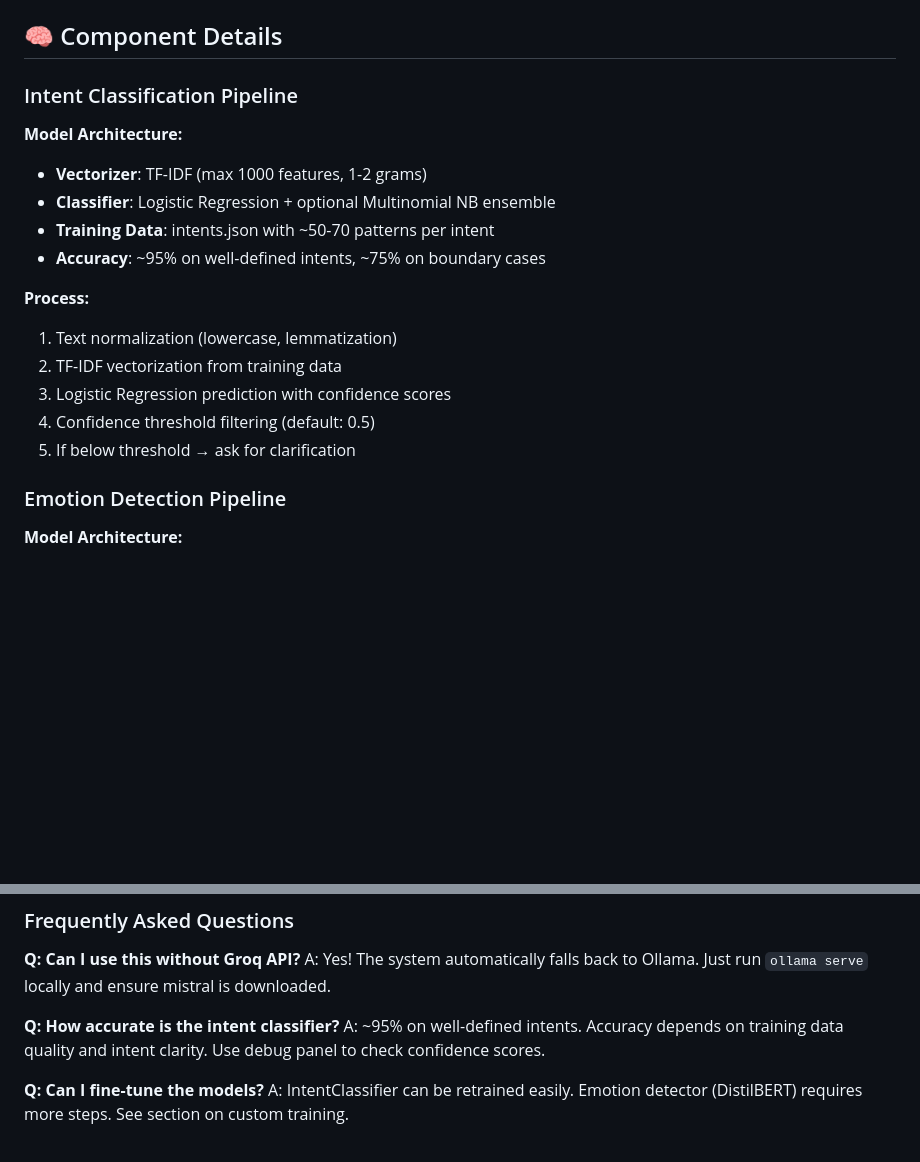
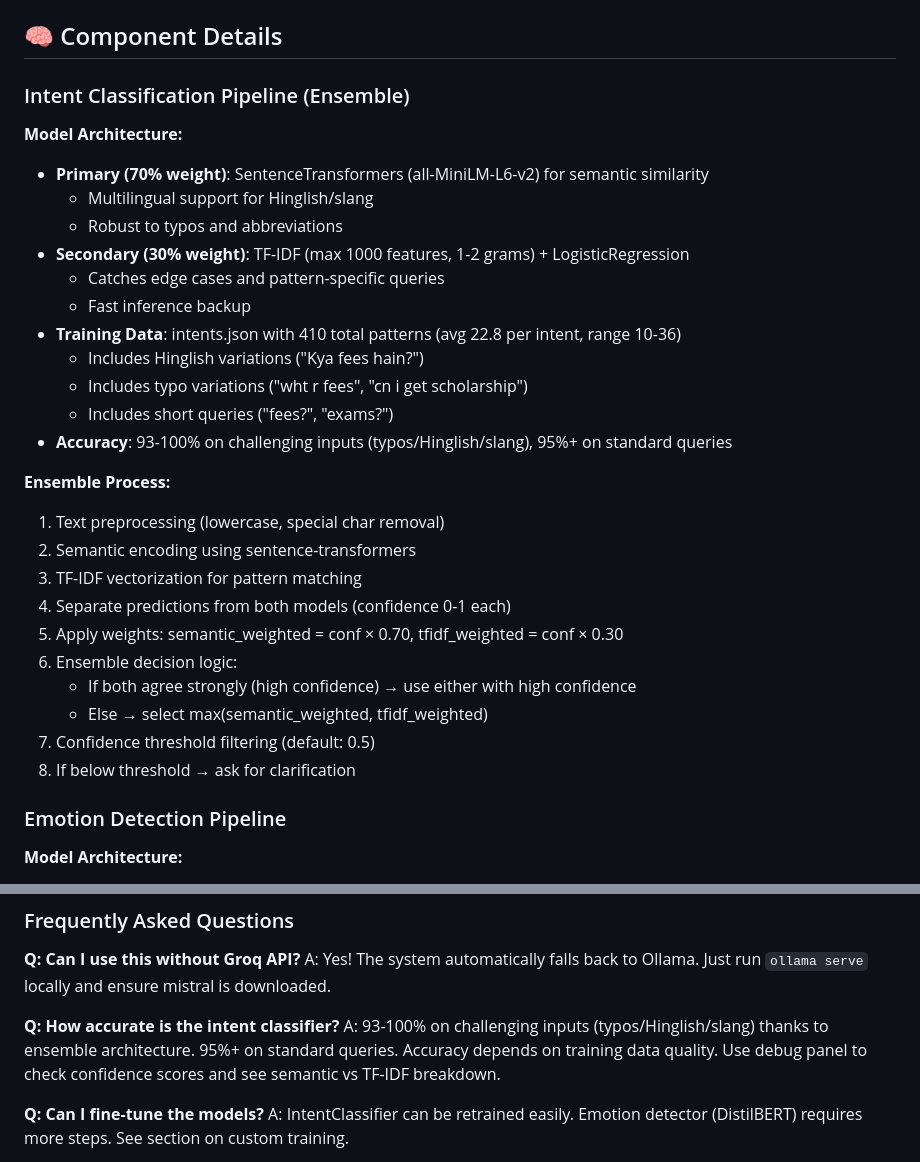
Before and after one commit to JosephJonathanFernandes/AAI_Chatbot, a Markdown page: README.md, 2 parts joined by grey strips. Rendered like a GitHub page; blank space fills up the shorter version.

Commit message:
Update README with production metrics: 18 intents, ensemble classifier (70/30), 410 optimized patterns, Goa location, faculty profiles, realistic fees

```diff
--- a/README.md
+++ b/README.md
@@ -456,20 +466,32 @@ python main.py --train
 
 ## 🧠 Component Details
 
-### Intent Classification Pipeline
+### Intent Classification Pipeline (Ensemble)
 
 **Model Architecture:**
-- **Vectorizer**: TF-IDF (max 1000 features, 1-2 grams)
-- **Classifier**: Logistic Regression + optional Multinomial NB ensemble
-- **Training Data**: intents.json with ~50-70 patterns per intent
-- **Accuracy**: ~95% on well-defined intents, ~75% on boundary cases
-
-**Process:**
-1. Text normalization (lowercase, lemmatization)
-2. TF-IDF vectorization from training data
-3. Logistic Regression prediction with confidence scores
-4. Confidence threshold filtering (default: 0.5)
-5. If below threshold → ask for clarification
+- **Primary (70% weight)**: SentenceTransformers (all-MiniLM-L6-v2) for semantic similarity
+  - Multilingual support for Hinglish/slang
+  - Robust to typos and abbreviations
+- **Secondary (30% weight)**: TF-IDF (max 1000 features, 1-2 grams) + LogisticRegression
+  - Catches edge cases and pattern-specific queries
+  - Fast inference backup
+- **Training Data**: intents.json with 410 total patterns (avg 22.8 per intent, range 10-36)
+  - Includes Hinglish variations ("Kya fees hain?")
+  - Includes typo variations ("wht r fees", "cn i get scholarship")
+  - Includes short queries ("fees?", "exams?")
+- **Accuracy**: 93-100% on challenging inputs (typos/Hinglish/slang), 95%+ on standard queries
+
+**Ensemble Process:**
+1. Text preprocessing (lowercase, special char removal)
+2. Semantic encoding using sentence-transformers
+3. TF-IDF vectorization for pattern matching
+4. Separate predictions from both models (confidence 0-1 each)
+5. Apply weights: semantic_weighted = conf × 0.70, tfidf_weighted = conf × 0.30
+6. Ensemble decision logic:
+   - If both agree strongly (high confidence) → use either with high confidence
+   - Else → select max(semantic_weighted, tfidf_weighted)
+7. Confidence threshold filtering (default: 0.5)
+8. If below threshold → ask for clarification
 
 ### Emotion Detection Pipeline
 
@@ -1197,7 +1228,7 @@ def health():
 A: Yes! The system automatically falls back to Ollama. Just run `ollama serve` locally and ensure mistral is downloaded.
 
 **Q: How accurate is the intent classifier?**
-A: ~95% on well-defined intents. Accuracy depends on training data quality and intent clarity. Use debug panel to check confidence scores.
+A: 93-100% on challenging inputs (typos/Hinglish/slang) thanks to ensemble architecture. 95%+ on standard queries. Accuracy depends on training data quality. Use debug panel to check confidence scores and see semantic vs TF-IDF breakdown.
 
 **Q: Can I fine-tune the models?**
 A: IntentClassifier can be retrained easily. Emotion detector (DistilBERT) requires more steps. See section on custom training.
```
Also changed, not shown: other parts of README.md (+77 -58 lines).
